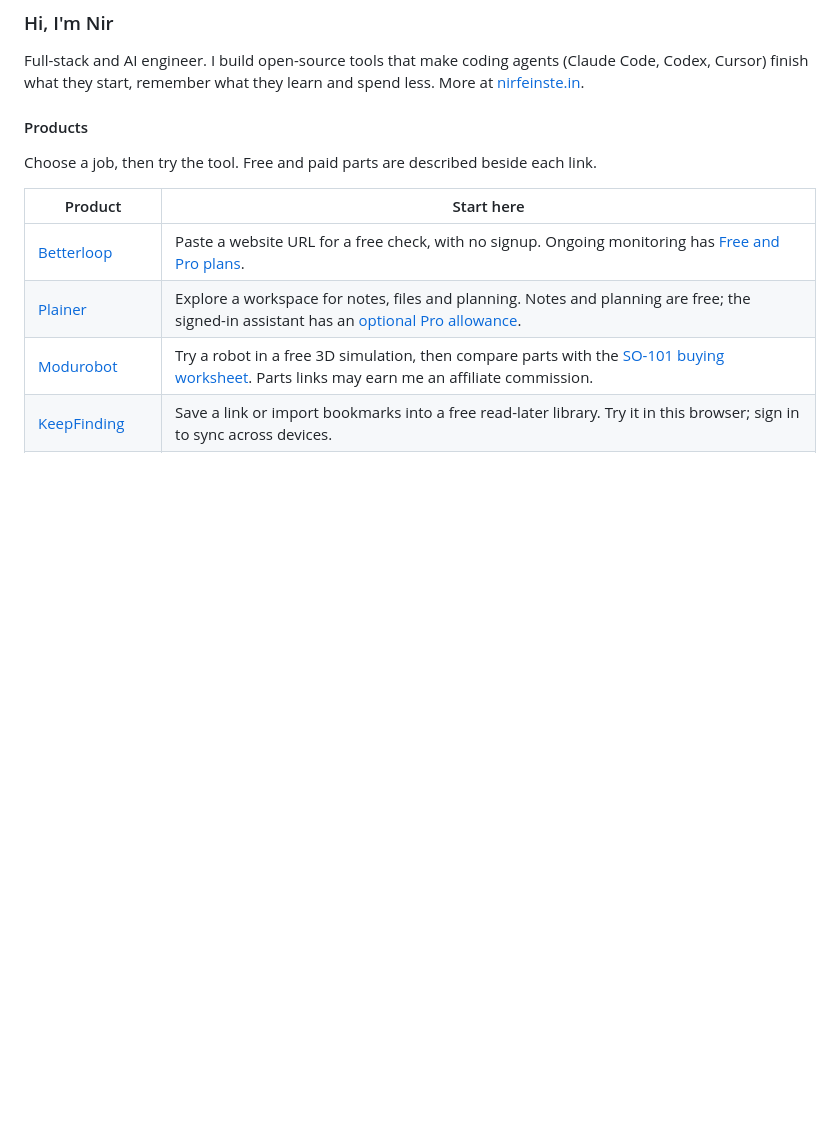
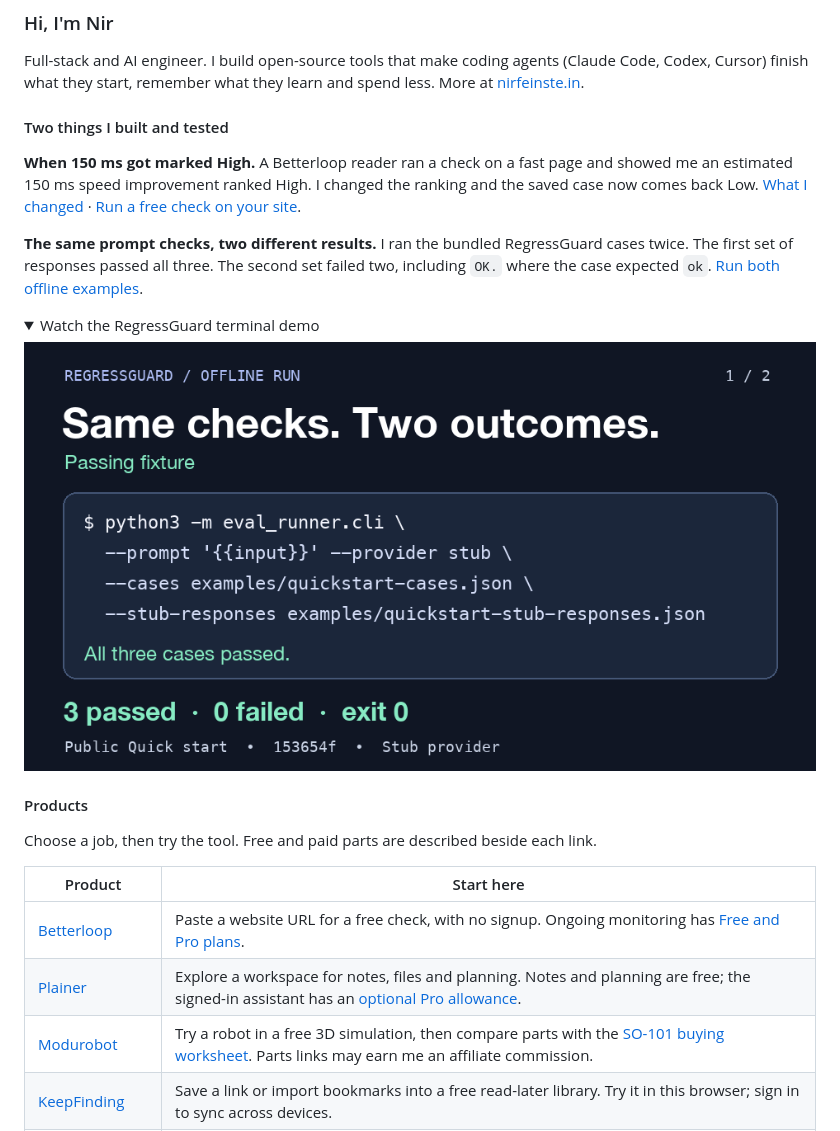
Before and after one commit to fainir/fainir, a Markdown page: README.md, the part around the change. GitHub-like rendering; pictures changed too: assets/regressguard-offline.gif (added); folded sections open; blank space fills up the shorter version.

Commit message:
Show a Betterloop fix and a RegressGuard demo

```diff
--- a/README.md
+++ b/README.md
@@ -3,6 +3,19 @@
 Full-stack and AI engineer. I build open-source tools that make coding agents (Claude Code, Codex,
 Cursor) finish what they start, remember what they learn and spend less. More at
 [nirfeinste.in](https://nirfeinste.in).
+
+#### Two things I built and tested
+
+**When 150 ms got marked High.** A Betterloop reader ran a check on a fast page and showed me an estimated 150 ms speed improvement ranked High. I changed the ranking and the saved case now comes back Low. [What I changed](https://www.reddit.com/r/SideProject/comments/1xnka9a/comment/19sa3vu65ey2p/) · [Run a free check on your site](https://betterloopai.com/check?utm_source=github&utm_medium=profile&utm_campaign=founder-proof).
+
+**The same prompt checks, two different results.** I ran the bundled RegressGuard cases twice. The first set of responses passed all three. The second set failed two, including `OK.` where the case expected `ok`. [Run both offline examples](https://github.com/fainir/regressguard?utm_source=github&utm_medium=profile&utm_campaign=founder-proof#quick-start).
+
+<details>
+<summary>Watch the RegressGuard terminal demo</summary>
+
+![Two RegressGuard runs against the same three offline cases. The first passes three and exits 0. The second fails two and exits 1.](assets/regressguard-offline.gif)
+
+</details>
 
 #### Products
 
```
